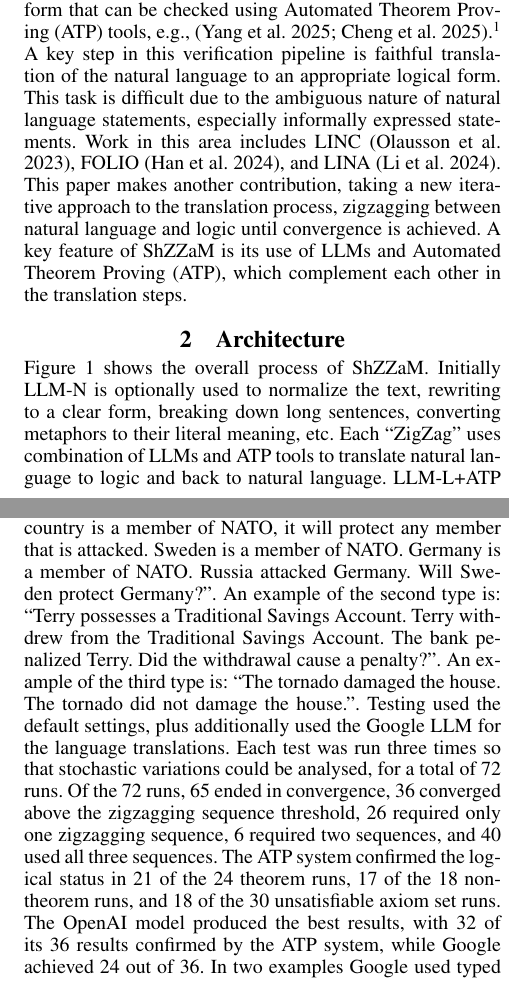
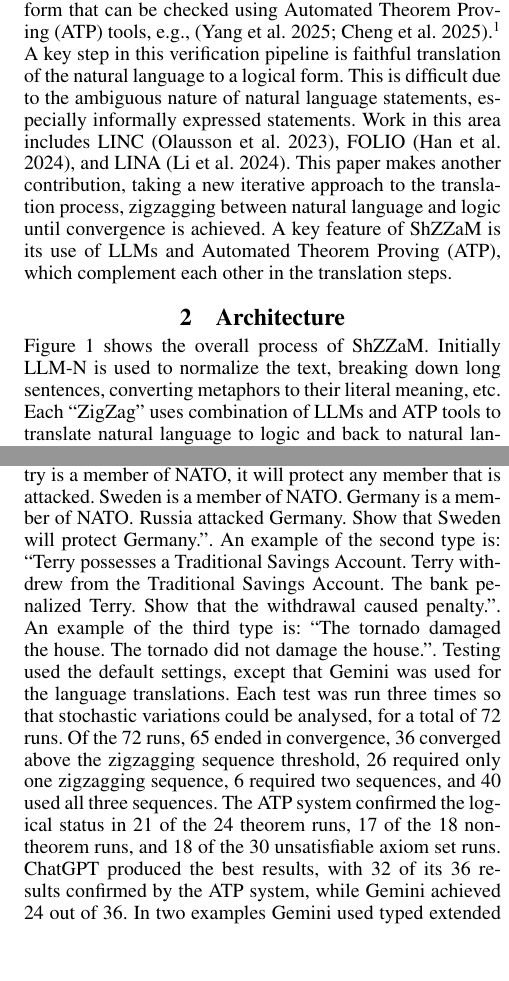
Before and after one commit to GeoffsPapers/ShZZaM, a LaTeX paper (2026_FLAIRS-39/ShZZaM.tex): two parts of the columns of pages 1 and 2 of 5, joined at a grey line, cut so that both start at the same text, the shorter picture padded with empty space. Compiled offline with pdfLaTeX.

Commit message:
some text changes

```diff
--- a/2026_FLAIRS-39/ShZZaM.tex
+++ b/2026_FLAIRS-39/ShZZaM.tex
@@ -72,8 +72,8 @@ using Automated Theorem Proving (ATP) tools, e.g.,~\cite{YS+25,CL+25}.\footnote{
 For a more comprehensive survey, just ask your favourite LLM to ``show me some research on how LLMs
 make mistakes, and the need for symbolic checking of LLM output''.}
 A key step in this verification pipeline is faithful translation of the natural language to
-an appropriate logical form.
-This task is difficult due to the ambiguous nature of natural language statements, especially
+a logical form.
+This is difficult due to the ambiguous nature of natural language statements, especially
 informally expressed statements.
 Work in this area includes LINC~\cite{OG+23}, FOLIO~\cite{HS+24}, and LINA~\cite{LL+24-arXiv}.
 This paper makes another contribution, taking a new iterative approach to the translation
@@ -85,8 +85,8 @@ complement each other in the translation steps.
 \section{Architecture}
 
 Figure~\ref{ZigZagLoop} shows the overall process of ShZZaM.
-Initially LLM-N is optionally used to normalize the text, rewriting to a clear form, breaking
-down long sentences, converting metaphors to their literal meaning, etc.
+Initially LLM-N is used to normalize the text, breaking down long sentences, converting metaphors
+to their literal meaning, etc.
 Each ``ZigZag'' uses combination of LLMs and ATP tools to translate natural language to logic
 and back to natural language.
 LLM-L+ATP is used to translate the natural language the typed first-order logic in the
@@ -187,17 +188,16 @@ An example of the first type is:
 Sweden is a member of NATO.
 Germany is a member of NATO.
 Russia attacked Germany.
-Will Sweden protect Germany?''.
+Show that Sweden will protect Germany.''.
 An example of the second type is:
 ``Terry possesses a Traditional Savings Account.
 Terry withdrew from the Traditional Savings Account.
 The bank penalized Terry.
-Did the withdrawal cause a penalty?''.
+Show that the withdrawal caused penalty.''.
 An example of the third type is:
 ``The tornado damaged the house.
 The tornado did not damage the house.''.
-Testing used the default settings, plus additionally used the Google LLM for the language
-translations.
+Testing used the default settings, except that Gemini was used for the language translations.
 Each test was run three times so that stochastic variations could be analysed, for a total of
 72 runs.
 Of the 72 runs, 65 ended in convergence, 36 converged above the zigzagging sequence threshold,
@@ -205,7 +205,7 @@ Of the 72 runs, 65 ended in convergence, 36 converged above the zigzagging seque
 sequences.
 The ATP system confirmed the logical status in 21 of the 24 theorem runs, 17 of the 18 non-theorem
 runs, and 18 of the 30 unsatisfiable axiom set runs.
-The OpenAI model produced the best results, with 32 of its 36 results confirmed by the ATP system,
-while Google achieved 24 out of 36.
-In two examples Google used typed extended first-order logic~\cite{SK18}, i.e., with boolean terms.
+ChatGPT produced the best results, with 32 of its 36 results confirmed by the ATP system,
+while Gemini achieved 24 out of 36.
+In two examples Gemini used typed extended first-order logic~\cite{SK18}, i.e., with boolean terms.
 The stochastic variations are interesting:
```
Also changed, not shown: 2026_FLAIRS-39/ShZZaM.pdf, 2026_FLAIRS-39/ShZZaM.tex (11 more changed lines), 2 other files.
